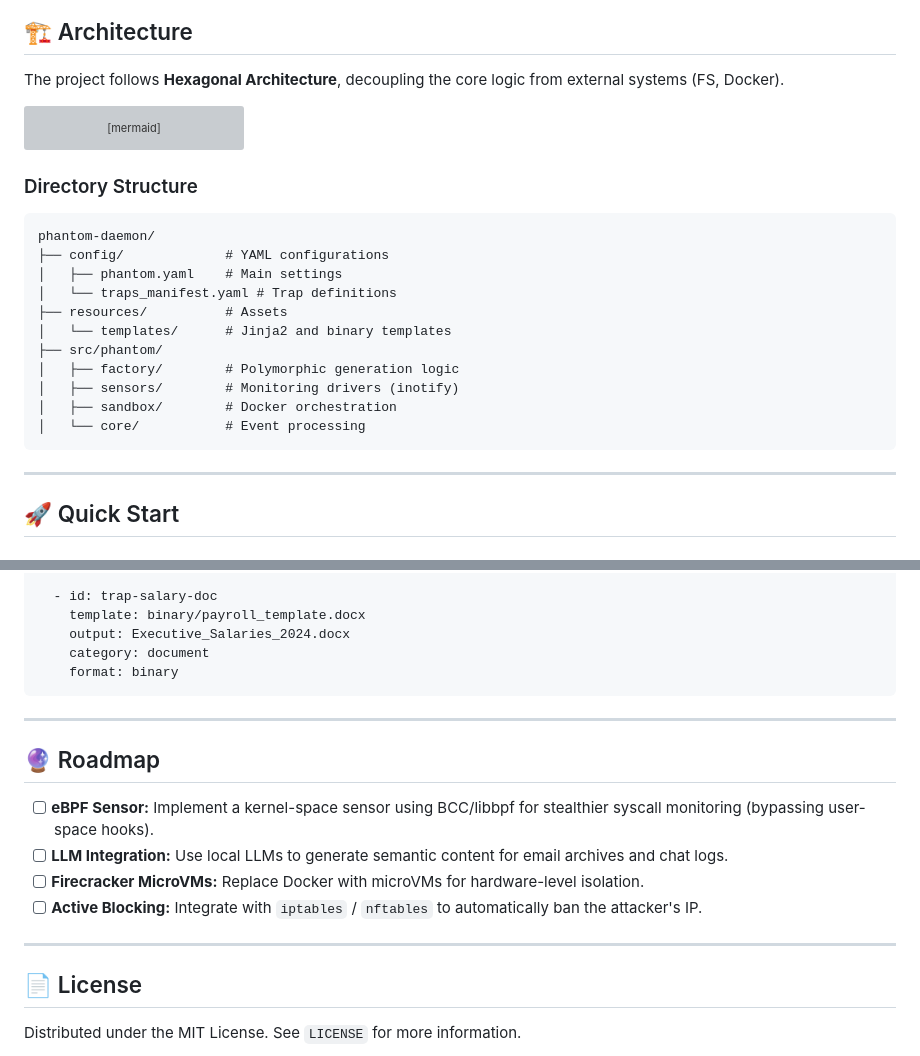
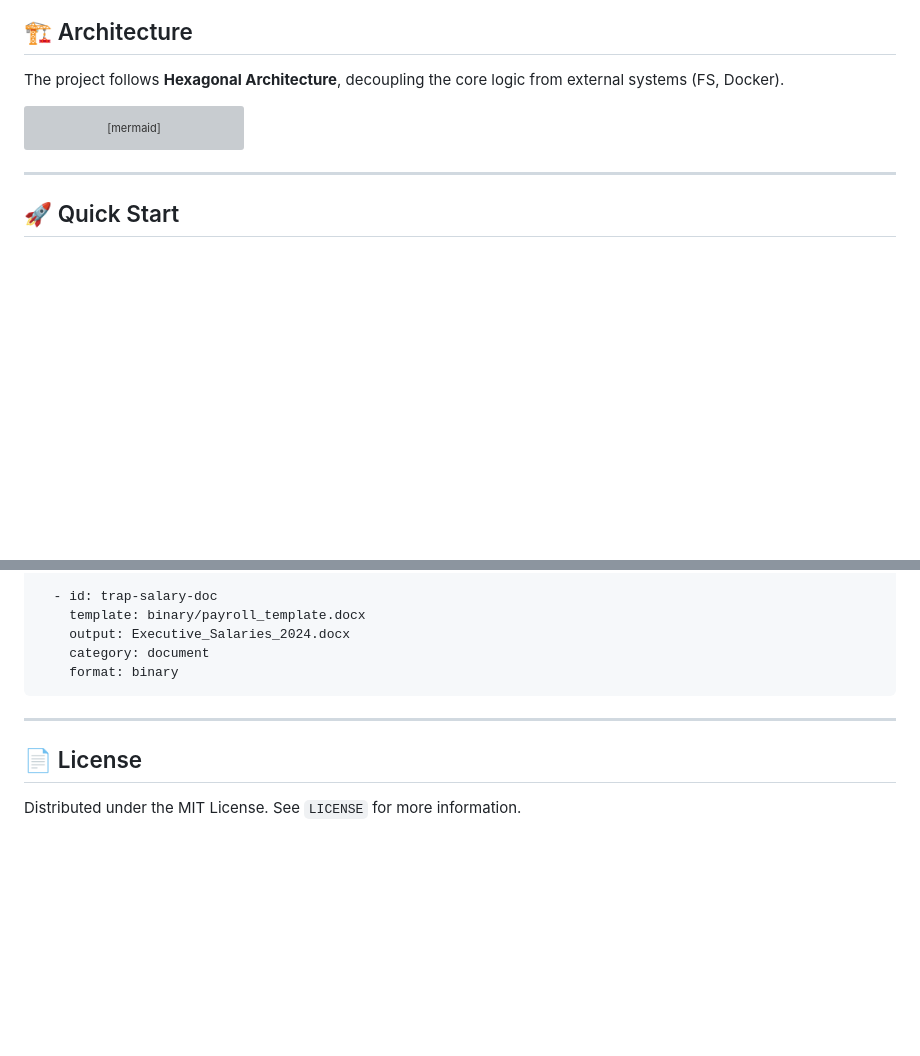
Before and after one commit to Imam1325/Phantom-Files, a Markdown page: README.md, 2 parts joined by grey strips. GitHub-like rendering; blank space fills up the shorter version; grey boxes are pictures that could not be loaded.

Commit message:
makedile and README 4

````diff
--- a/README.md
+++ b/README.md
@@ -72,21 +72,6 @@ graph LR
     L -->|Alert| J[SIEM / Dashboard]
 ```
 
-### Directory Structure
-```text
-phantom-daemon/
-├── config/             # YAML configurations
-│   ├── phantom.yaml    # Main settings
-│   └── traps_manifest.yaml # Trap definitions
-├── resources/          # Assets
-│   └── templates/      # Jinja2 and binary templates
-├── src/phantom/
-│   ├── factory/        # Polymorphic generation logic
-│   ├── sensors/        # Monitoring drivers (inotify)
-│   ├── sandbox/        # Docker orchestration
-│   └── core/           # Event processing
-```
-
 ---
 
 ## 🚀 Quick Start
@@ -144,15 +129,6 @@ traps:
 
 ---
 
-## 🔮 Roadmap
-
-*   [ ] **eBPF Sensor:** Implement a kernel-space sensor using BCC/libbpf for stealthier syscall monitoring (bypassing user-space hooks).
-*   [ ] **LLM Integration:** Use local LLMs to generate semantic content for email archives and chat logs.
-*   [ ] **Firecracker MicroVMs:** Replace Docker with microVMs for hardware-level isolation.
-*   [ ] **Active Blocking:** Integrate with `iptables` / `nftables` to automatically ban the attacker's IP.
-
----
-
 ## 📄 License
 
 Distributed under the MIT License. See `LICENSE` for more information.
````
